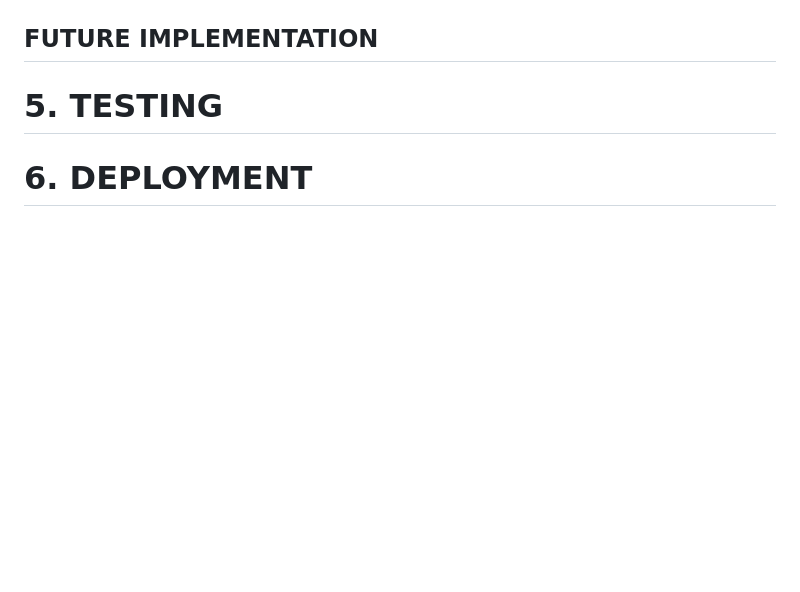
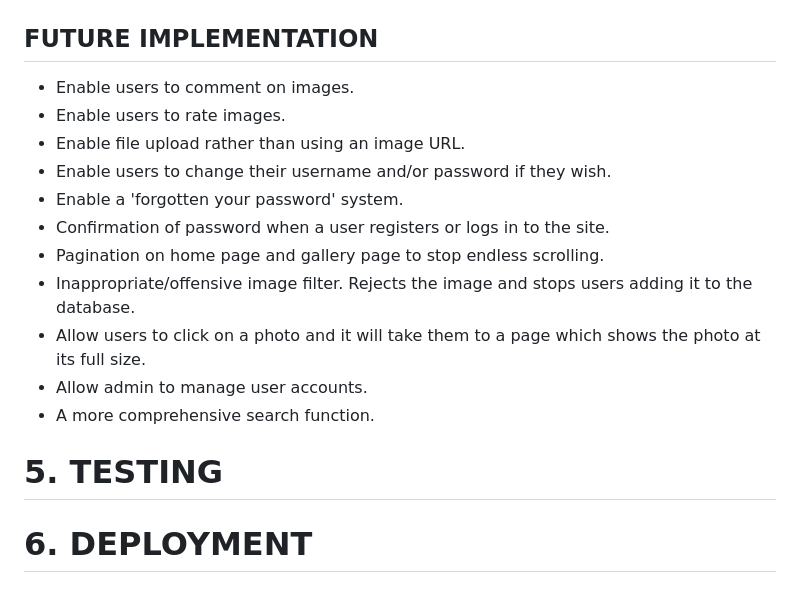
Before and after one commit to sara5491/ArchiveTheAdventure, a Markdown page: README.md, the part around the change printed below. Drawn GitHub-style; blank space fills up the shorter version.

Commit message:
add future implementation

```diff
--- a/README.md
+++ b/README.md
@@ -184,6 +185,17 @@ The admin user can edit/delete all users' photos.
 ![404 Error](documentation/readme-images/features/14error.png)
 
 ## FUTURE IMPLEMENTATION
+* Enable users to comment on images.
+* Enable users to rate images.
+* Enable file upload rather than using an image URL.
+* Enable users to change their username and/or password if they wish.
+* Enable a 'forgotten your password' system.
+* Confirmation of password when a user registers or logs in to the site.
+* Pagination on home page and gallery page to stop endless scrolling.
+* Inappropriate/offensive image filter. Rejects the image and stops users adding it to the database.
+* Allow users to click on a photo and it will take them to a page which shows the photo at its full size.
+* Allow admin to manage user accounts.
+* A more comprehensive search function.
 
 
 # 5. TESTING
```
Also changed, not shown: other parts of README.md (+1 -0 lines), documentation/readme-images/features/14error.png (added).
